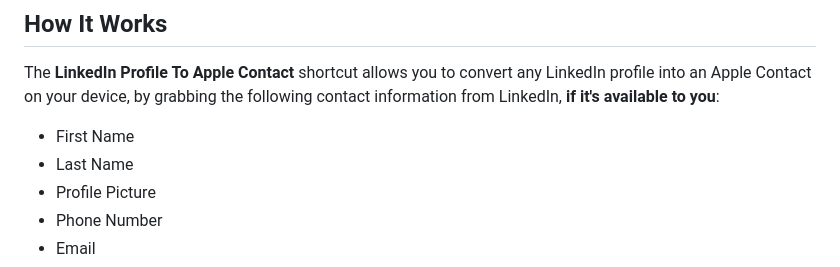
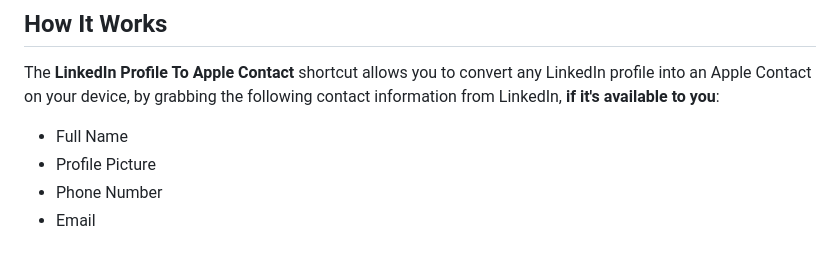
Before and after one commit to mrjeevs/Shortcuts, a Markdown page: LinkedInProfileToAppleContacts/README.md, the part around the change printed below. GitHub-like rendering.

Commit message:
Update README.md
v1.2.0

```diff
--- a/LinkedInProfileToAppleContacts/README.md
+++ b/LinkedInProfileToAppleContacts/README.md
@@ -16,8 +15,7 @@
 
 The **LinkedIn Profile To Apple Contact** shortcut allows you to convert any LinkedIn profile into an Apple Contact on your device, by grabbing the following contact information from LinkedIn, **if it's available to you**:
 
-- First Name
-- Last Name
+- Full Name
 - Profile Picture
 - Phone Number
 - Email
```
Also changed, not shown: other parts of LinkedInProfileToAppleContacts/README.md (+1 -2 lines).
